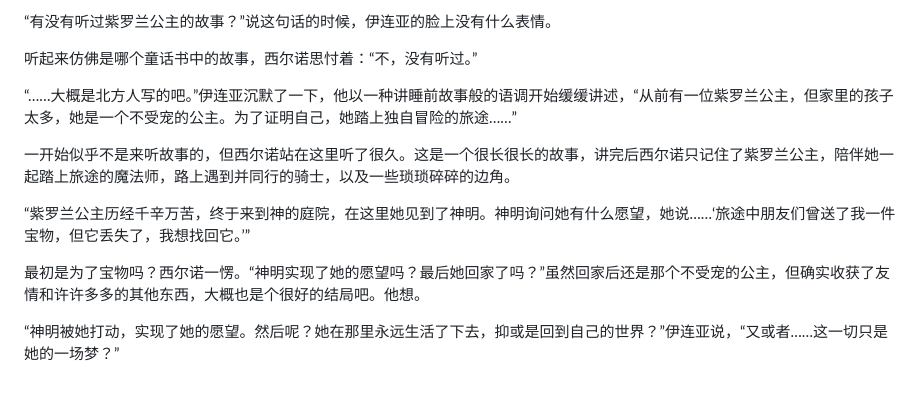
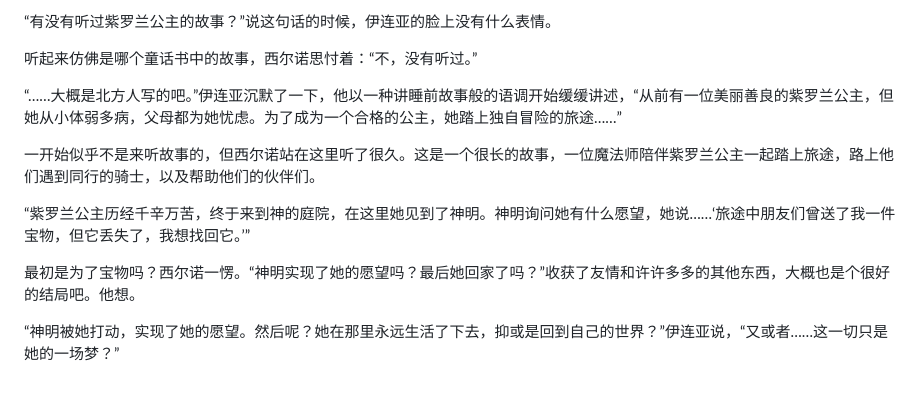
Before and after one commit to Alizro/Myth, a Markdown page: library/04-Alice in Wonderland/05-Chapter 5.md, the part around the change. GitHub-like rendering.

```diff
--- a/library/04-Alice in Wonderland/05-Chapter 5.md
+++ b/library/04-Alice in Wonderland/05-Chapter 5.md
@@ -125,12 +125,12 @@
 
 听起来仿佛是哪个童话书中的故事，西尔诺思忖着：“不，没有听过。”
 
-“……大概是北方人写的吧。”伊连亚沉默了一下，他以一种讲睡前故事般的语调开始缓缓讲述，“从前有一位紫罗兰公主，但家里的孩子太多，她是一个不受宠的公主。为了证明自己，她踏上独自冒险的旅途……”
+“……大概是北方人写的吧。”伊连亚沉默了一下，他以一种讲睡前故事般的语调开始缓缓讲述，“从前有一位美丽善良的紫罗兰公主，但她从小体弱多病，父母都为她忧虑。为了成为一个合格的公主，她踏上独自冒险的旅途……”
 
-一开始似乎不是来听故事的，但西尔诺站在这里听了很久。这是一个很长很长的故事，讲完后西尔诺只记住了紫罗兰公主，陪伴她一起踏上旅途的魔法师，路上遇到并同行的骑士，以及一些琐琐碎碎的边角。
+一开始似乎不是来听故事的，但西尔诺站在这里听了很久。这是一个很长的故事，一位魔法师陪伴紫罗兰公主一起踏上旅途，路上他们遇到同行的骑士，以及帮助他们的伙伴们。
 
 “紫罗兰公主历经千辛万苦，终于来到神的庭院，在这里她见到了神明。神明询问她有什么愿望，她说……‘旅途中朋友们曾送了我一件宝物，但它丢失了，我想找回它。’”
 
-最初是为了宝物吗？西尔诺一愣。“神明实现了她的愿望吗？最后她回家了吗？”虽然回家后还是那个不受宠的公主，但确实收获了友情和许许多多的其他东西，大概也是个很好的结局吧。他想。
+最初是为了宝物吗？西尔诺一愣。“神明实现了她的愿望吗？最后她回家了吗？”收获了友情和许许多多的其他东西，大概也是个很好的结局吧。他想。
 
 “神明被她打动，实现了她的愿望。然后呢？她在那里永远生活了下去，抑或是回到自己的世界？”伊连亚说，“又或者……这一切只是她的一场梦？”
```
